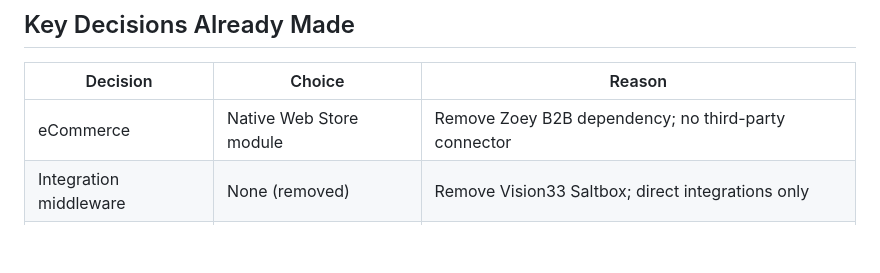
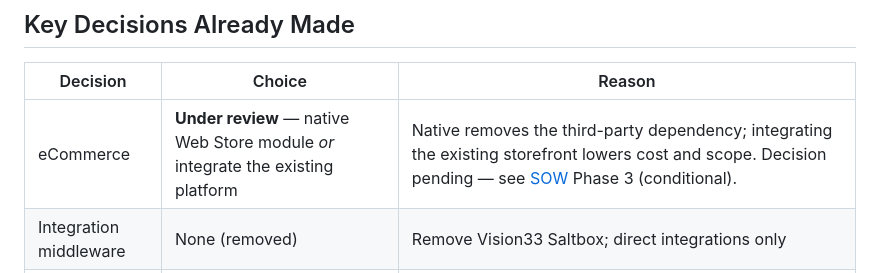
Before and after one commit to ckwall222/G54-Platform, a Markdown page: docs/README.md, the part around the change. Drawn GitHub-style; blank space fills up the shorter version.

```diff
--- a/docs/README.md
+++ b/docs/README.md
@@ -60,7 +60,7 @@ The wireframes at the link above are living prototypes — every feature describ
 
 | Decision | Choice | Reason |
 |---|---|---|
-| eCommerce | Native Web Store module | Remove Zoey B2B dependency; no third-party connector |
+| eCommerce | **Under review** — native Web Store module *or* integrate the existing platform | Native removes the third-party dependency; integrating the existing storefront lowers cost and scope. Decision pending — see [SOW](../SOW.md) Phase 3 (conditional). |
 | Integration middleware | None (removed) | Remove Vision33 Saltbox; direct integrations only |
 | Storefront URL | store.g54.com | Replaces greatmountainwest.zoey.com |
 | SAP B1 | Migration source | Document flows and master data migrate into MakeReady |
```
Also changed, not shown: docs/product/roadmap.md (+4 -2 lines), docs/technical/integrations.md (+8 -1 lines).
